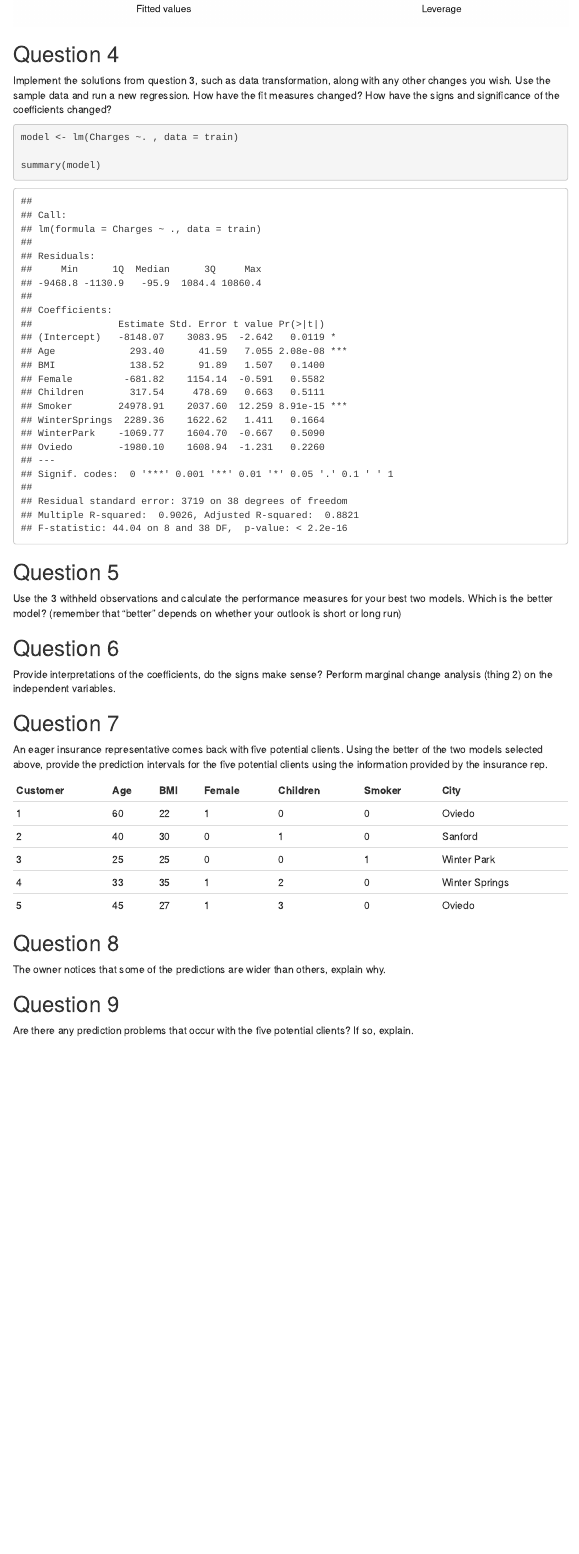
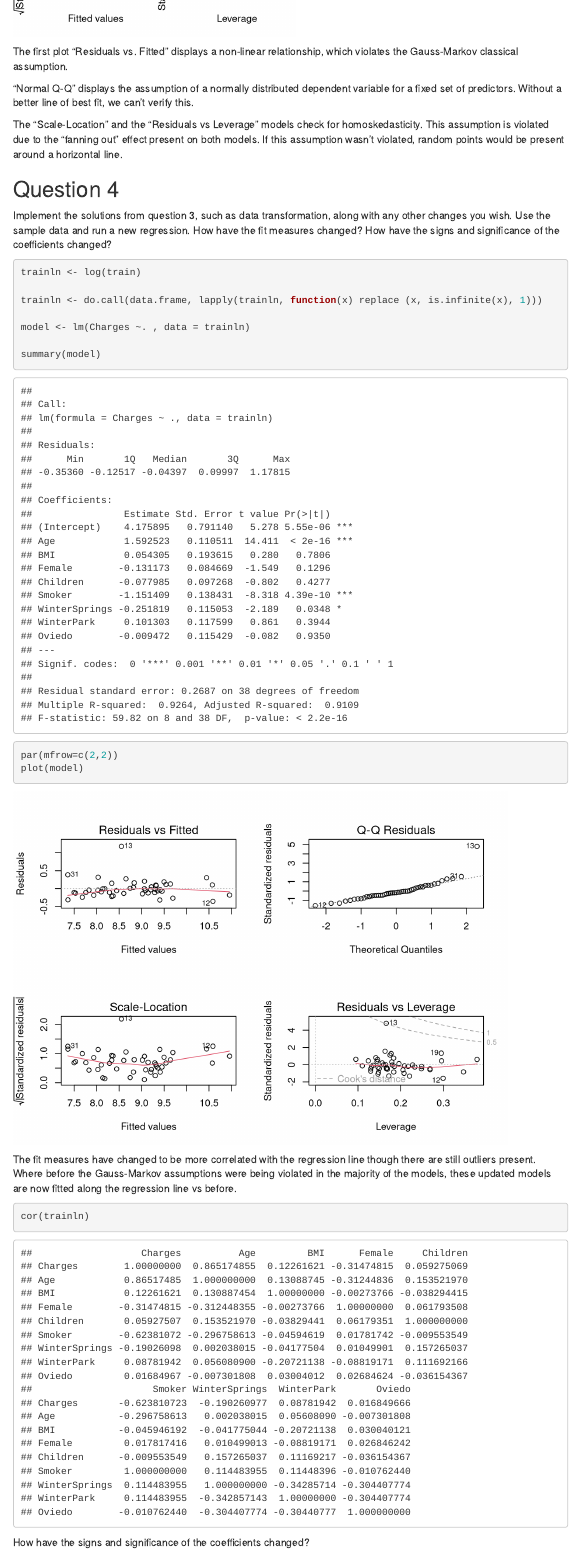
Before and after one commit to juli401/ECO6416group6, an R Markdown document (CodingAssignment03/CodingAssignment03.Rmd): the page in a window 1100 px wide, from 3390 px down before the commit and from 3060 px down after it. Rendered offline with R 4.5, knitr and Pandoc, with nearby package versions; some code elsewhere in the file could not run offline; menus at the side of the page are left out.

Commit message:
updated 12/7/22

````diff
--- a/CodingAssignment03/CodingAssignment03.Rmd
+++ b/CodingAssignment03/CodingAssignment03.Rmd
@@ -80,14 +80,31 @@ summary(model)
 par(mfrow=c(2,2))
 plot(model)
 ```
+The first plot "Residuals vs. Fitted" displays a non-linear relationship, which violates the Gauss-Markov classical assumption.
 
+"Normal Q-Q" displays the assumption of a normally distributed dependent variable for a fixed set of predictors. Without a better line of best fit, we can't verify this.
+
+The "Scale-Location" and the "Residuals vs Leverage" models check for homoskedasticity. This assumption is violated due to the "fanning out" effect present on both models. If this assumption wasn't violated, random points would be present around a horizontal line.
 
 ## Question 4
 
 Implement the solutions from question 3, such as data transformation, along with any other changes you wish. Use the sample data and run a new regression. How have the fit measures changed? How have the signs and significance of the coefficients changed?
 
-```{r q3}
-model <- lm(Charges ~. , data = train)
+```{r q4}
+trainln <- log(train)
+
+trainln <- do.call(data.frame, lapply(trainln, function(x) replace (x, is.infinite(x), 1)))
+
+model <- lm(Charges ~. , data = trainln)
 
 summary(model)
+
+par(mfrow=c(2,2))
+plot(model)
 ```
+The fit measures have changed to be more correlated with the regression line though there are still outliers present. Where before the Gauss-Markov assumptions were being violated in the majority of the models, these updated models are now fitted along the regression line vs before.
+
+``` {r}
+cor(trainln)
+```
+How have the signs and significance of the coefficients changed?
````
Also changed, not shown: CodingAssignment03/CodingAssignment03.Rmd (6 more changed lines), 1 other file.
